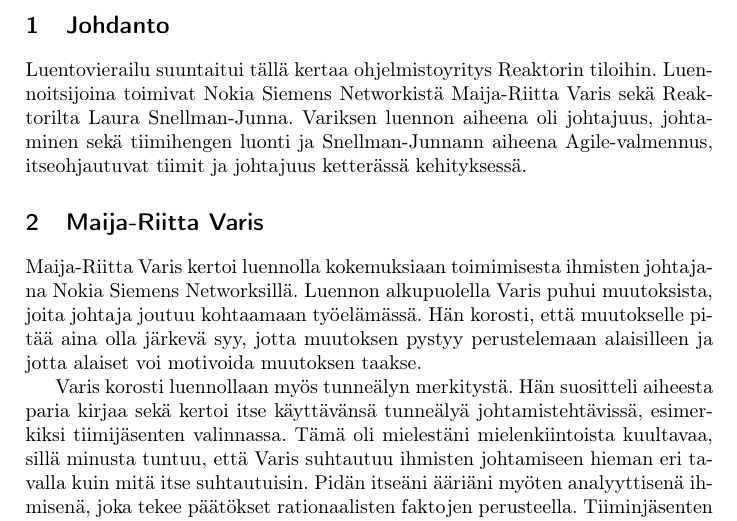
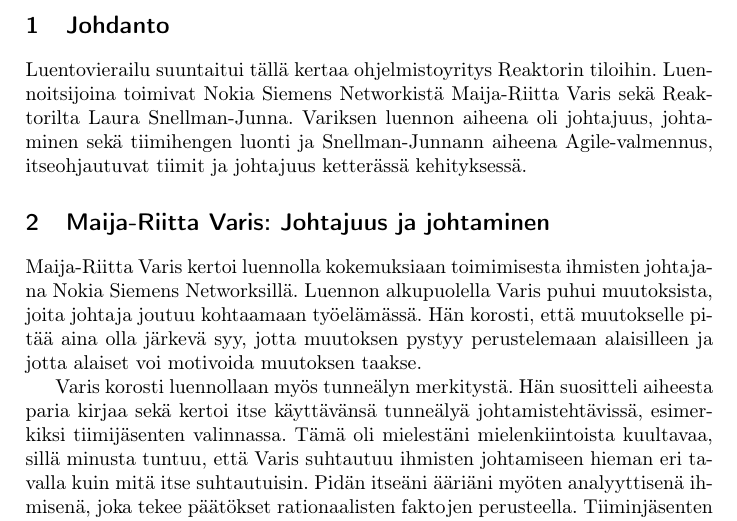
Before and after one commit to rap1ds/sfpm-visiting-lecture-5, a LaTeX document (dippa.tex): part of page 1 of 3, cut so that both start at the same text. Compiled offline with pdfLaTeX.

Commit message:
"Update"

```diff
--- a/dippa.tex
+++ b/dippa.tex
@@ -40,7 +40,7 @@
 
 Luentovierailu suuntaitui tällä kertaa ohjelmistoyritys Reaktorin tiloihin. Luennoitsijoina toimivat Nokia Siemens Networkistä Maija-Riitta Varis sekä Reaktorilta Laura Snellman-Junna. Variksen luennon aiheena oli johtajuus, johtaminen sekä tiimihengen luonti ja Snellman-Junnann aiheena Agile-valmennus, itseohjautuvat tiimit ja johtajuus ketterässä kehityksessä.
 
-\section{Maija-Riitta Varis}
+\section{Maija-Riitta Varis: Johtajuus ja johtaminen}
 
 Maija-Riitta Varis kertoi luennolla kokemuksiaan toimimisesta ihmisten johtajana Nokia Siemens Networksillä. Luennon alkupuolella Varis puhui muutoksista, joita johtaja joutuu kohtaamaan työelämässä. Hän korosti, että muutokselle pitää aina olla järkevä syy, jotta muutoksen pystyy perustelemaan alaisilleen ja jotta alaiset voi motivoida muutoksen taakse.
 
```
